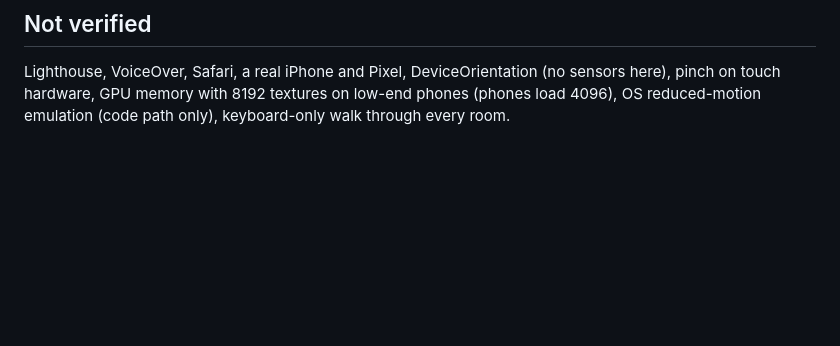
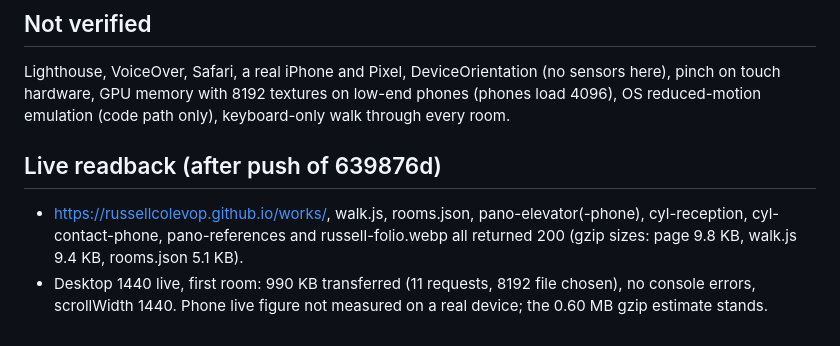
Before and after one commit to russellcolevop/russellcolevop.github.io, a Markdown page: _reports/2026-10-01-russell-works-walkthrough.md, the part around the change. Drawn GitHub-style; blank space fills up the shorter version.

Commit message:
Record live readback for the Russell Works walkthrough
Co-Authored-By: Claude Fable 5.1 <noreply@anthropic.com>

```diff
--- a/_reports/2026-10-01-russell-works-walkthrough.md
+++ b/_reports/2026-10-01-russell-works-walkthrough.md
@@ -46,3 +46,7 @@ Budgets (phone 1.2 MB, desktop 2.5 MB) hold on the gzip figures and the raw phon
 
 ## Not verified
 Lighthouse, VoiceOver, Safari, a real iPhone and Pixel, DeviceOrientation (no sensors here), pinch on touch hardware, GPU memory with 8192 textures on low-end phones (phones load 4096), OS reduced-motion emulation (code path only), keyboard-only walk through every room.
+
+## Live readback (after push of 639876d)
+- https://russellcolevop.github.io/works/, walk.js, rooms.json, pano-elevator(-phone), cyl-reception, cyl-contact-phone, pano-references and russell-folio.webp all returned 200 (gzip sizes: page 9.8 KB, walk.js 9.4 KB, rooms.json 5.1 KB).
+- Desktop 1440 live, first room: 990 KB transferred (11 requests, 8192 file chosen), no console errors, scrollWidth 1440. Phone live figure not measured on a real device; the 0.60 MB gzip estimate stands.
```
